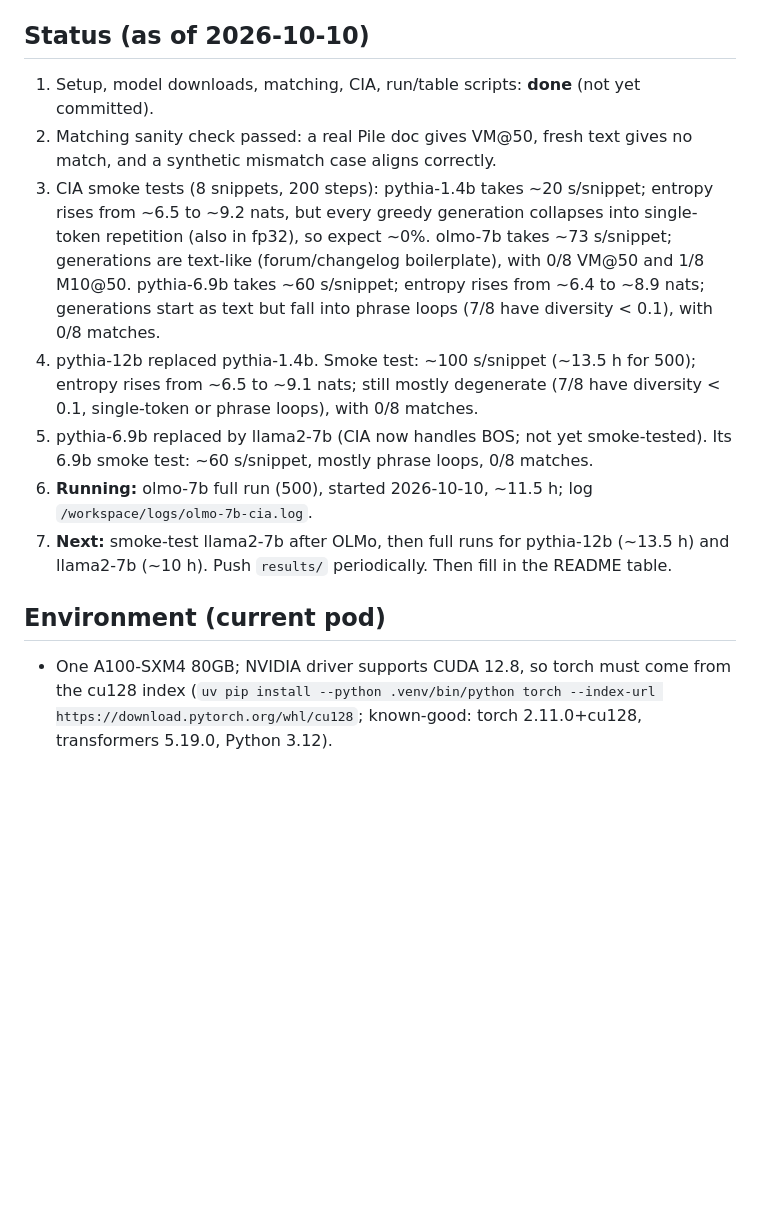
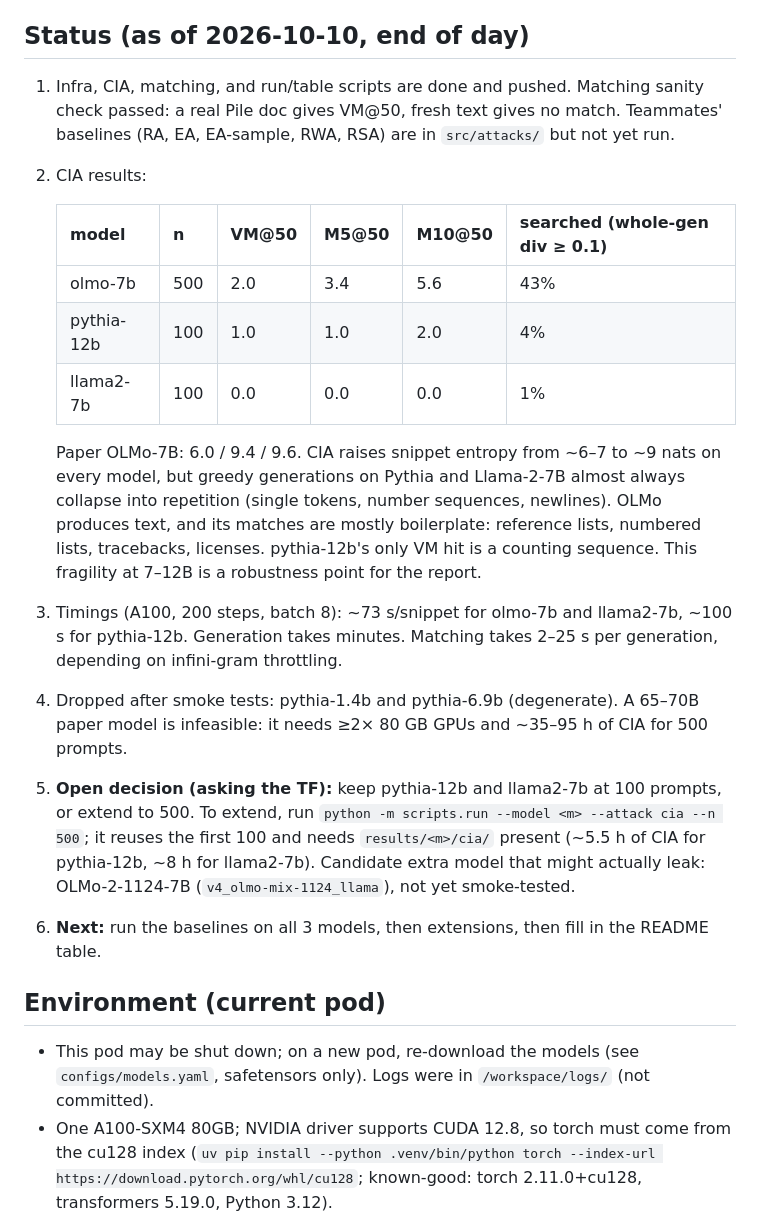
Before and after one commit to ericjkge/data-leakage, a Markdown page: AGENTS.md, the part around the change. Drawn GitHub-style; blank space fills up the shorter version.

Commit message:
Update AGENTS.md after Eric's checkpoint

```diff
--- a/AGENTS.md
+++ b/AGENTS.md
@@ -73,18 +73,26 @@ results/{model}/{attack}/{prompts,generations,matches}.jsonl   # committed to gi
 - **Matching** (`src/matching.py`): 16-token Llama-2 probes with stride 8 (`count`). Runs of consecutive hits are searched as one n-gram (`find`), and up to 3 docs are fetched (`get_doc_by_rank`, text centered on the hit). The LCS (target-model tokens) is extended both ways with a banded edit-distance DP. Whole generations with diversity < 0.1 are not searched. Limitation for the report: near-verbatim matches with no exact run of ≥ ~23 Llama-2 tokens can be missed.
 - **infini-gram API** rate-limits with `{"message": "Too Many Requests"|"Forbidden"}`. `query()` retries these and never caches them; use 4 threads.
 
-## Status (as of 2026-10-10)
+## Status (as of 2026-10-10, end of day)
 
-1. Setup, model downloads, matching, CIA, run/table scripts: **done** (not yet committed).
-2. Matching sanity check passed: a real Pile doc gives VM@50, fresh text gives no match, and a synthetic mismatch case aligns correctly.
-3. CIA smoke tests (8 snippets, 200 steps): pythia-1.4b takes ~20 s/snippet; entropy rises from ~6.5 to ~9.2 nats, but every greedy generation collapses into single-token repetition (also in fp32), so expect ~0%. olmo-7b takes ~73 s/snippet; generations are text-like (forum/changelog boilerplate), with 0/8 VM@50 and 1/8 M10@50. pythia-6.9b takes ~60 s/snippet; entropy rises from ~6.4 to ~8.9 nats; generations start as text but fall into phrase loops (7/8 have diversity < 0.1), with 0/8 matches.
-4. pythia-12b replaced pythia-1.4b. Smoke test: ~100 s/snippet (~13.5 h for 500); entropy rises from ~6.5 to ~9.1 nats; still mostly degenerate (7/8 have diversity < 0.1, single-token or phrase loops), with 0/8 matches.
-5. pythia-6.9b replaced by llama2-7b (CIA now handles BOS; not yet smoke-tested). Its 6.9b smoke test: ~60 s/snippet, mostly phrase loops, 0/8 matches.
-6. **Running:** olmo-7b full run (500), started 2026-10-10, ~11.5 h; log `/workspace/logs/olmo-7b-cia.log`.
-7. **Next:** smoke-test llama2-7b after OLMo, then full runs for pythia-12b (~13.5 h) and llama2-7b (~10 h). Push `results/` periodically. Then fill in the README table.
+1. Infra, CIA, matching, and run/table scripts are done and pushed. Matching sanity check passed: a real Pile doc gives VM@50, fresh text gives no match. Teammates' baselines (RA, EA, EA-sample, RWA, RSA) are in `src/attacks/` but not yet run.
+2. CIA results:
+
+   | model | n | VM@50 | M5@50 | M10@50 | searched (whole-gen div ≥ 0.1) |
+   |---|---|---|---|---|---|
+   | olmo-7b | 500 | 2.0 | 3.4 | 5.6 | 43% |
+   | pythia-12b | 100 | 1.0 | 1.0 | 2.0 | 4% |
+   | llama2-7b | 100 | 0.0 | 0.0 | 0.0 | 1% |
+
+   Paper OLMo-7B: 6.0 / 9.4 / 9.6. CIA raises snippet entropy from ~6–7 to ~9 nats on every model, but greedy generations on Pythia and Llama-2-7B almost always collapse into repetition (single tokens, number sequences, newlines). OLMo produces text, and its matches are mostly boilerplate: reference lists, numbered lists, tracebacks, licenses. pythia-12b's only VM hit is a counting sequence. This fragility at 7–12B is a robustness point for the report.
+3. Timings (A100, 200 steps, batch 8): ~73 s/snippet for olmo-7b and llama2-7b, ~100 s for pythia-12b. Generation takes minutes. Matching takes 2–25 s per generation, depending on infini-gram throttling.
+4. Dropped after smoke tests: pythia-1.4b and pythia-6.9b (degenerate). A 65–70B paper model is infeasible: it needs ≥2× 80 GB GPUs and ~35–95 h of CIA for 500 prompts.
+5. **Open decision (asking the TF):** keep pythia-12b and llama2-7b at 100 prompts, or extend to 500. To extend, run `python -m scripts.run --model <m> --attack cia --n 500`; it reuses the first 100 and needs `results/<m>/cia/` present (~5.5 h of CIA for pythia-12b, ~8 h for llama2-7b). Candidate extra model that might actually leak: OLMo-2-1124-7B (`v4_olmo-mix-1124_llama`), not yet smoke-tested.
+6. **Next:** run the baselines on all 3 models, then extensions, then fill in the README table.
 
 ## Environment (current pod)
 
+- This pod may be shut down; on a new pod, re-download the models (see `configs/models.yaml`, safetensors only). Logs were in `/workspace/logs/` (not committed).
 - One A100-SXM4 80GB; NVIDIA driver supports CUDA 12.8, so torch must come from the cu128 index (`uv pip install --python .venv/bin/python torch --index-url https://download.pytorch.org/whl/cu128`; known-good: torch 2.11.0+cu128, transformers 5.19.0, Python 3.12).
 - Disk: an 80 GB container disk, with **no separate volume**: `/workspace` is on `/`, so it may be wiped on restart. Repo at `/root/data-leakage`; `HF_HOME=/workspace/.cache/huggingface`.
 - Models downloaded as safetensors only (pythia-12b, OLMo, Llama-2-7B; ~65 GB; OLMo is fp32 on disk and loaded as bf16 via `dtype=torch.bfloat16`). The Llama-2 tokenizer comes from the ungated `NousResearch/Llama-2-7b-hf`. The HF cache keeps weights in a shared `hub/blobs/`, so deleting a `models--*` folder frees nothing; also delete the blobs no remaining snapshot links to.
```
